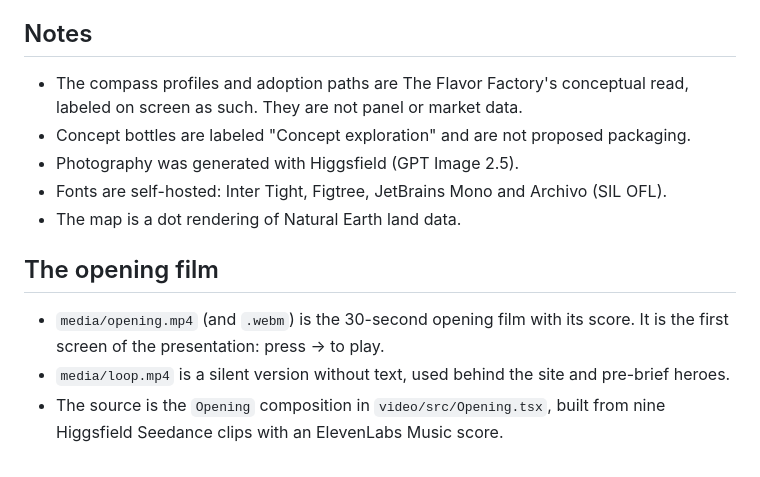
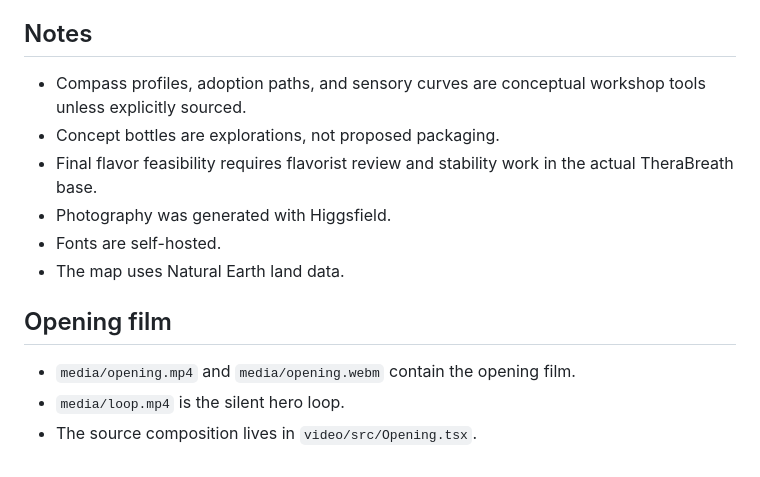
Before and after one commit to WixTheWolf/Therabreath, a Markdown page: freshness/README.md, the part around one of its changes. Rendered like a GitHub page.

```diff
--- a/freshness/README.md
+++ b/freshness/README.md
@@ -42,13 +65,15 @@ Answers are stored in the browser (localStorage) on the presenting machine, so r
 
 ## Notes
 
-- The compass profiles and adoption paths are The Flavor Factory's conceptual read, labeled on screen as such. They are not panel or market data.
-- Concept bottles are labeled "Concept exploration" and are not proposed packaging.
-- Photography was generated with Higgsfield (GPT Image 2.5).
-- Fonts are self-hosted: Inter Tight, Figtree, JetBrains Mono and Archivo (SIL OFL).
-- The map is a dot rendering of Natural Earth land data.
+- Compass profiles, adoption paths, and sensory curves are conceptual workshop tools unless explicitly sourced.
+- Concept bottles are explorations, not proposed packaging.
+- Final flavor feasibility requires flavorist review and stability work in the actual TheraBreath base.
+- Photography was generated with Higgsfield.
+- Fonts are self-hosted.
+- The map uses Natural Earth land data.
 
-## The opening film
-- `media/opening.mp4` (and `.webm`) is the 30-second opening film with its score. It is the first screen of the presentation: press → to play.
-- `media/loop.mp4` is a silent version without text, used behind the site and pre-brief heroes.
-- The source is the `Opening` composition in `video/src/Opening.tsx`, built from nine Higgsfield Seedance clips with an ElevenLabs Music score.
+## Opening film
+
+- `media/opening.mp4` and `media/opening.webm` contain the opening film.
+- `media/loop.mp4` is the silent hero loop.
+- The source composition lives in `video/src/Opening.tsx`.
```
Also changed, not shown: other parts of freshness/README.md (+52 -29 lines).
